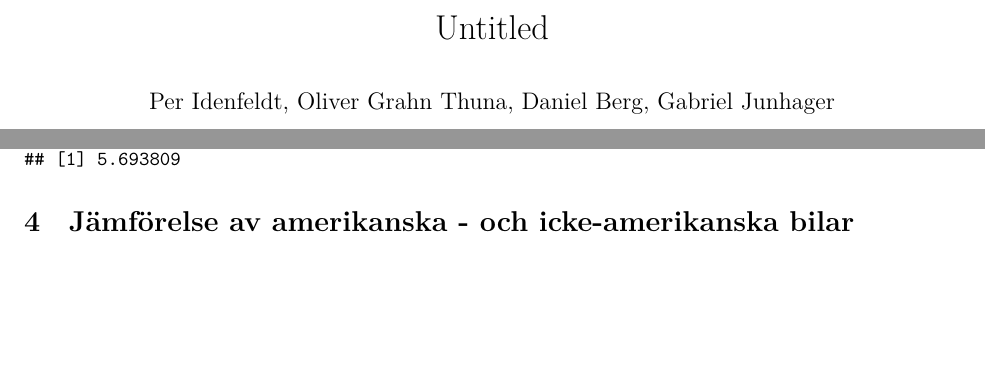
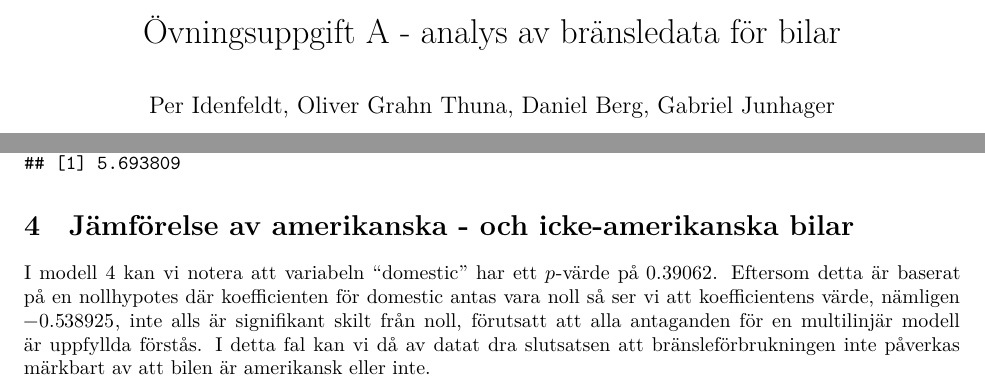
Before and after one commit to D-Berg/project-17, an R Markdown document (Övningsuppgift_Final.Rmd): two parts of pages 1 and 14 of 14, joined at a grey line, cut at the place of the change, the shorter picture padded with empty space. Rendered offline with R 4.5, knitr and Pandoc, then LaTeX, with nearby package versions.

Commit message:
Update Övningsuppgift_Final.Rmd
-Oliver skrev ett stycke som jämför amerikanska och icke-amerikansk bränsleförbrukning
-Fixade titeln

```diff
--- a/Övningsuppgift_Final.Rmd
+++ b/Övningsuppgift_Final.Rmd
@@ -1,7 +1,7 @@
 ---
-title: "Untitled"
+title: "Övningsuppgift A - analys av bränsledata för bilar"
 author: "Per Idenfeldt, Oliver Grahn Thuna, Daniel Berg, Gabriel Junhager"
-date: "9/25/2019"
+date: "9/30/2019"
 output:
   pdf_document:
     latex_engine: lualatex
@@ -290,3 +290,5 @@ MSEP(c( "wheelbase", "fueltankcap", "passcap",
 
 
 # Jämförelse av amerikanska - och icke-amerikanska bilar
+
+I modell 4 kan vi notera att variabeln "domestic" har ett $p$-värde på $0.39062$. Eftersom detta är baserat på en nollhypotes där koefficienten för domestic antas vara noll så ser vi att koefficientens värde, nämligen $-0.538925$, inte alls är signifikant skilt från noll, förutsatt att alla antaganden för en multilinjär modell är uppfyllda förstås. I detta fal kan vi då av datat dra slutsatsen att bränsleförbrukningen inte påverkas märkbart av att bilen är amerikansk eller inte.
```
